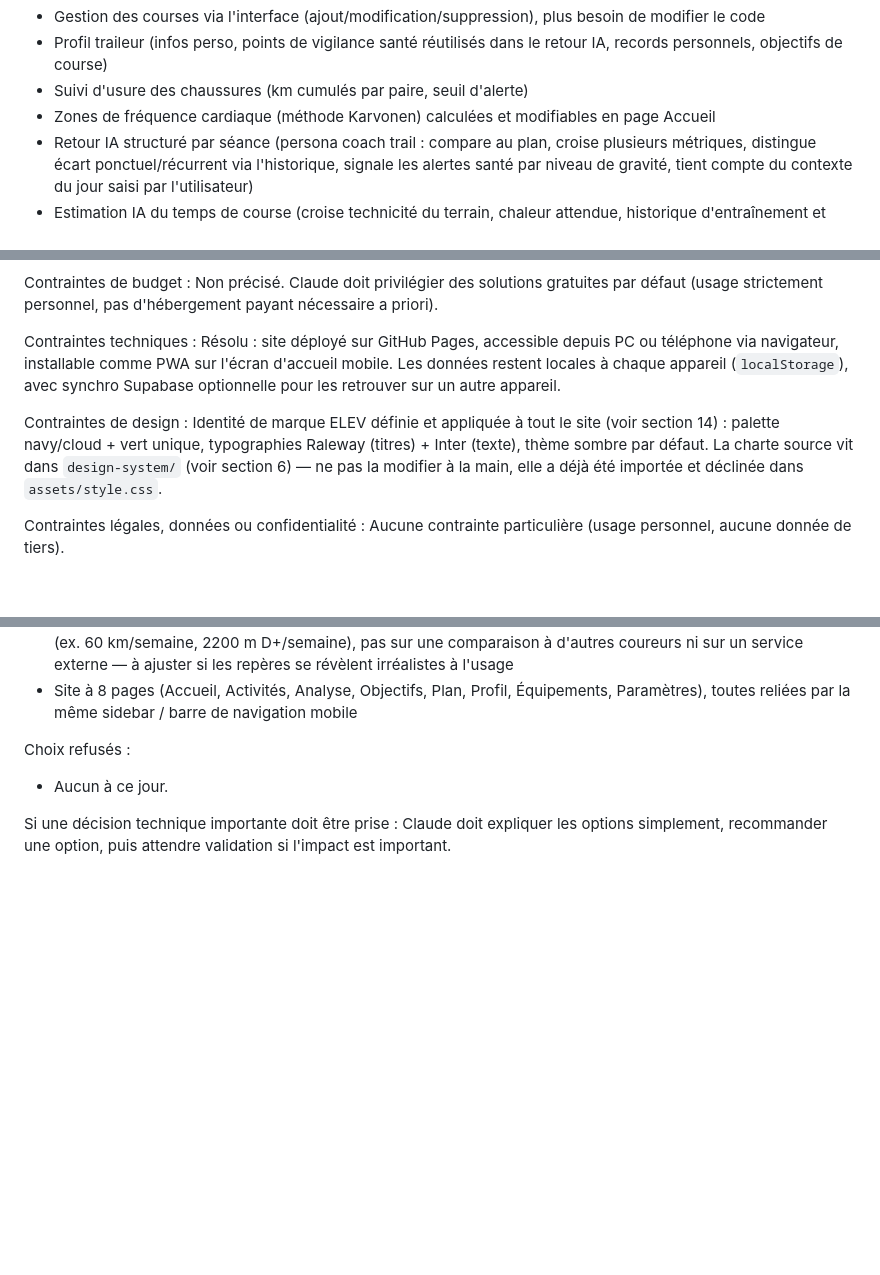
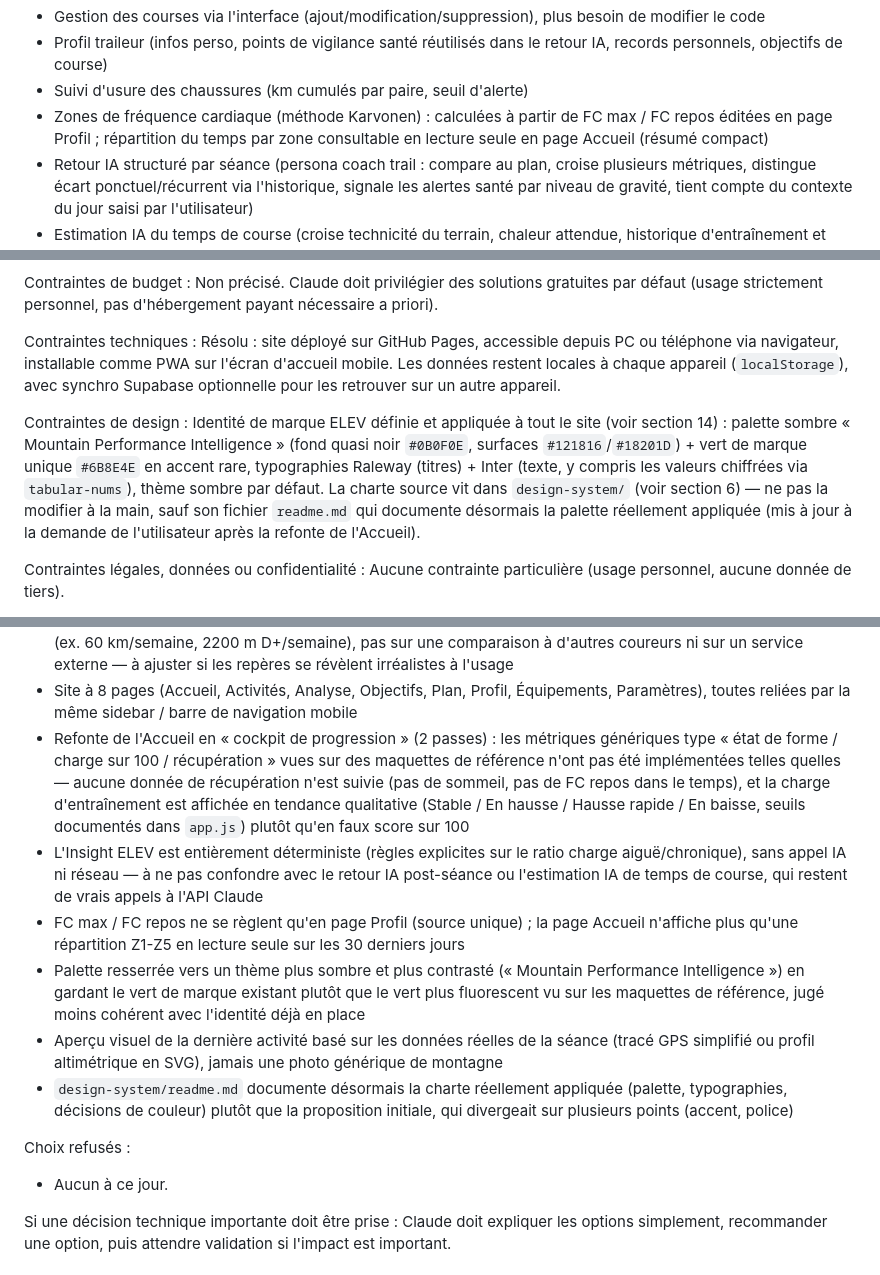
Before and after one commit to electron46/dashboard-trail, a Markdown page: CLAUDE.md, 3 parts joined by grey strips. Rendered like a GitHub page; blank space fills up the shorter version.

```diff
--- a/CLAUDE.md
+++ b/CLAUDE.md
@@ -45,7 +45,7 @@ Fonctionnalités ajoutées après le MVP initial (à la demande de l'utilisateur
 - Gestion des courses via l'interface (ajout/modification/suppression), plus besoin de modifier le code
 - Profil traileur (infos perso, points de vigilance santé réutilisés dans le retour IA, records personnels, objectifs de course)
 - Suivi d'usure des chaussures (km cumulés par paire, seuil d'alerte)
-- Zones de fréquence cardiaque (méthode Karvonen) calculées et modifiables en page Accueil
+- Zones de fréquence cardiaque (méthode Karvonen) : calculées à partir de FC max / FC repos éditées en page Profil ; répartition du temps par zone consultable en lecture seule en page Accueil (résumé compact)
 - Retour IA structuré par séance (persona coach trail : compare au plan, croise plusieurs métriques, distingue écart ponctuel/récurrent via l'historique, signale les alertes santé par niveau de gravité, tient compte du contexte du jour saisi par l'utilisateur)
 - Estimation IA du temps de course (croise technicité du terrain, chaleur attendue, historique d'entraînement et profil physio ; peut être reprise comme temps visé)
 - Plan d'entraînement CSV enrichi : zones FC cibles par phase de séance, D-, bloc/semaine, objectif détaillé — avec vue dépliable par semaine en page Paramètres (les deux formats, riche et simple, restent supportés)
@@ -77,7 +78,7 @@ Contraintes techniques :
 Résolu : site déployé sur GitHub Pages, accessible depuis PC ou téléphone via navigateur, installable comme PWA sur l'écran d'accueil mobile. Les données restent locales à chaque appareil (`localStorage`), avec synchro Supabase optionnelle pour les retrouver sur un autre appareil.
 
 Contraintes de design :
-Identité de marque ELEV définie et appliquée à tout le site (voir section 14) : palette navy/cloud + vert unique, typographies Raleway (titres) + Inter (texte), thème sombre par défaut. La charte source vit dans `design-system/` (voir section 6) — ne pas la modifier à la main, elle a déjà été importée et déclinée dans `assets/style.css`.
+Identité de marque ELEV définie et appliquée à tout le site (voir section 14) : palette sombre « Mountain Performance Intelligence » (fond quasi noir `#0B0F0E`, surfaces `#121816`/`#18201D`) + vert de marque unique `#6B8E4E` en accent rare, typographies Raleway (titres) + Inter (texte, y compris les valeurs chiffrées via `tabular-nums`), thème sombre par défaut. La charte source vit dans `design-system/` (voir section 6) — ne pas la modifier à la main, sauf son fichier `readme.md` qui documente désormais la palette réellement appliquée (mis à jour à la demande de l'utilisateur après la refonte de l'Accueil).
 
 Contraintes légales, données ou confidentialité :
 Aucune contrainte particulière (usage personnel, aucune donnée de tiers).
@@ -267,6 +268,12 @@ Décisions importantes :
 - Carte GPS du parcours via Leaflet + fond OpenStreetMap (gratuit, sans clé API) plutôt qu'un tracé SVG sans fond de carte — accepté que la zone géographique de la séance soit transmise aux serveurs OSM à chaque affichage (seule entorse au fonctionnement 100% local du site)
 - Radar de performance et indice de préparation détaillé calculés sur des repères fixes documentés dans le code (ex. 60 km/semaine, 2200 m D+/semaine), pas sur une comparaison à d'autres coureurs ni sur un service externe — à ajuster si les repères se révèlent irréalistes à l'usage
 - Site à 8 pages (Accueil, Activités, Analyse, Objectifs, Plan, Profil, Équipements, Paramètres), toutes reliées par la même sidebar / barre de navigation mobile
+- Refonte de l'Accueil en « cockpit de progression » (2 passes) : les métriques génériques type « état de forme / charge sur 100 / récupération » vues sur des maquettes de référence n'ont pas été implémentées telles quelles — aucune donnée de récupération n'est suivie (pas de sommeil, pas de FC repos dans le temps), et la charge d'entraînement est affichée en tendance qualitative (Stable / En hausse / Hausse rapide / En baisse, seuils documentés dans `app.js`) plutôt qu'en faux score sur 100
+- L'Insight ELEV est entièrement déterministe (règles explicites sur le ratio charge aiguë/chronique), sans appel IA ni réseau — à ne pas confondre avec le retour IA post-séance ou l'estimation IA de temps de course, qui restent de vrais appels à l'API Claude
+- FC max / FC repos ne se règlent qu'en page Profil (source unique) ; la page Accueil n'affiche plus qu'une répartition Z1-Z5 en lecture seule sur les 30 derniers jours
+- Palette resserrée vers un thème plus sombre et plus contrasté (« Mountain Performance Intelligence ») en gardant le vert de marque existant plutôt que le vert plus fluorescent vu sur les maquettes de référence, jugé moins cohérent avec l'identité déjà en place
+- Aperçu visuel de la dernière activité basé sur les données réelles de la séance (tracé GPS simplifié ou profil altimétrique en SVG), jamais une photo générique de montagne
+- `design-system/readme.md` documente désormais la charte réellement appliquée (palette, typographies, décisions de couleur) plutôt que la proposition initiale, qui divergeait sur plusieurs points (accent, police)
 
 Choix refusés :
 - Aucun à ce jour.
```
Also changed, not shown: other parts of CLAUDE.md (+9 -6 lines).
